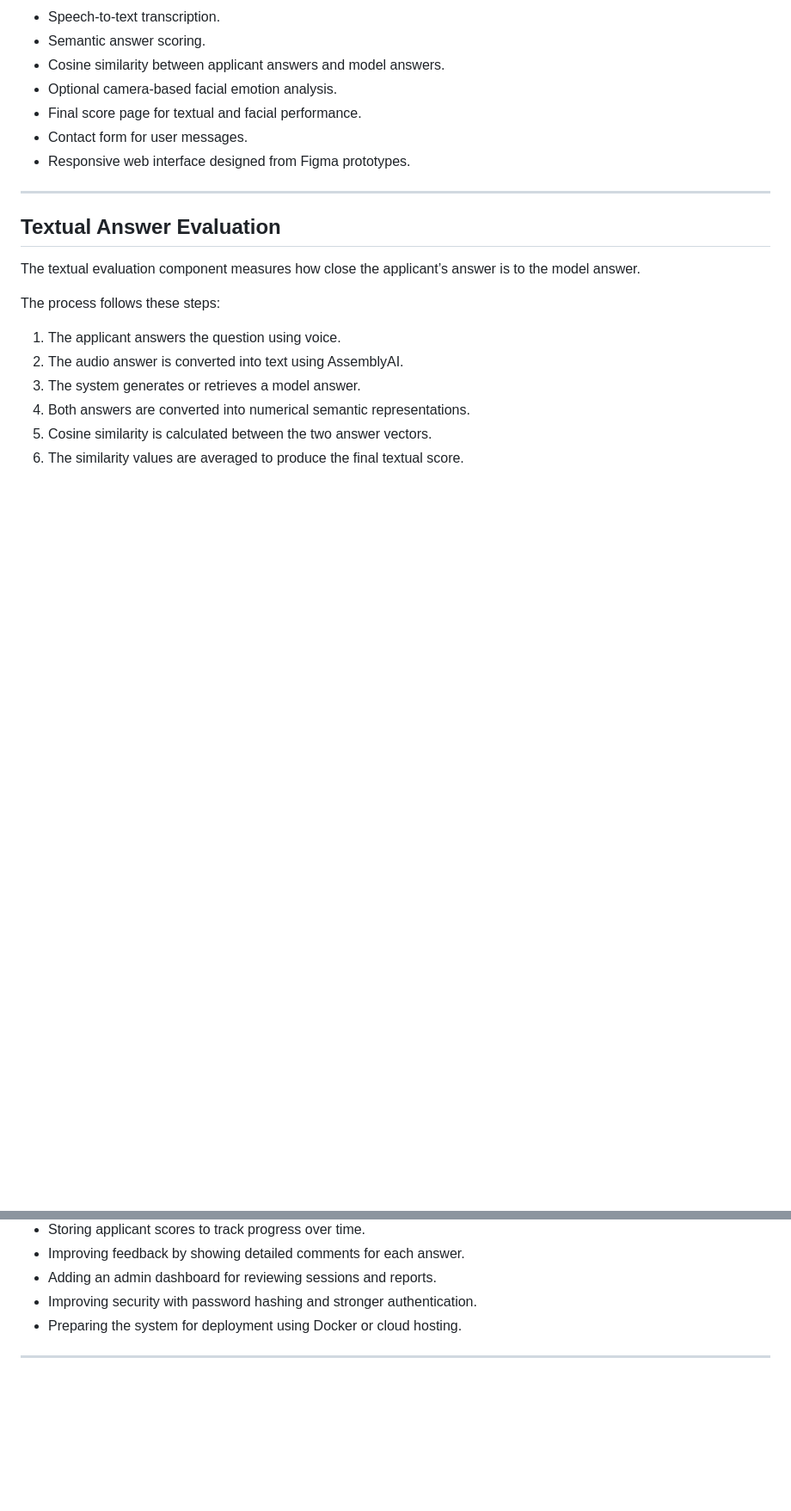
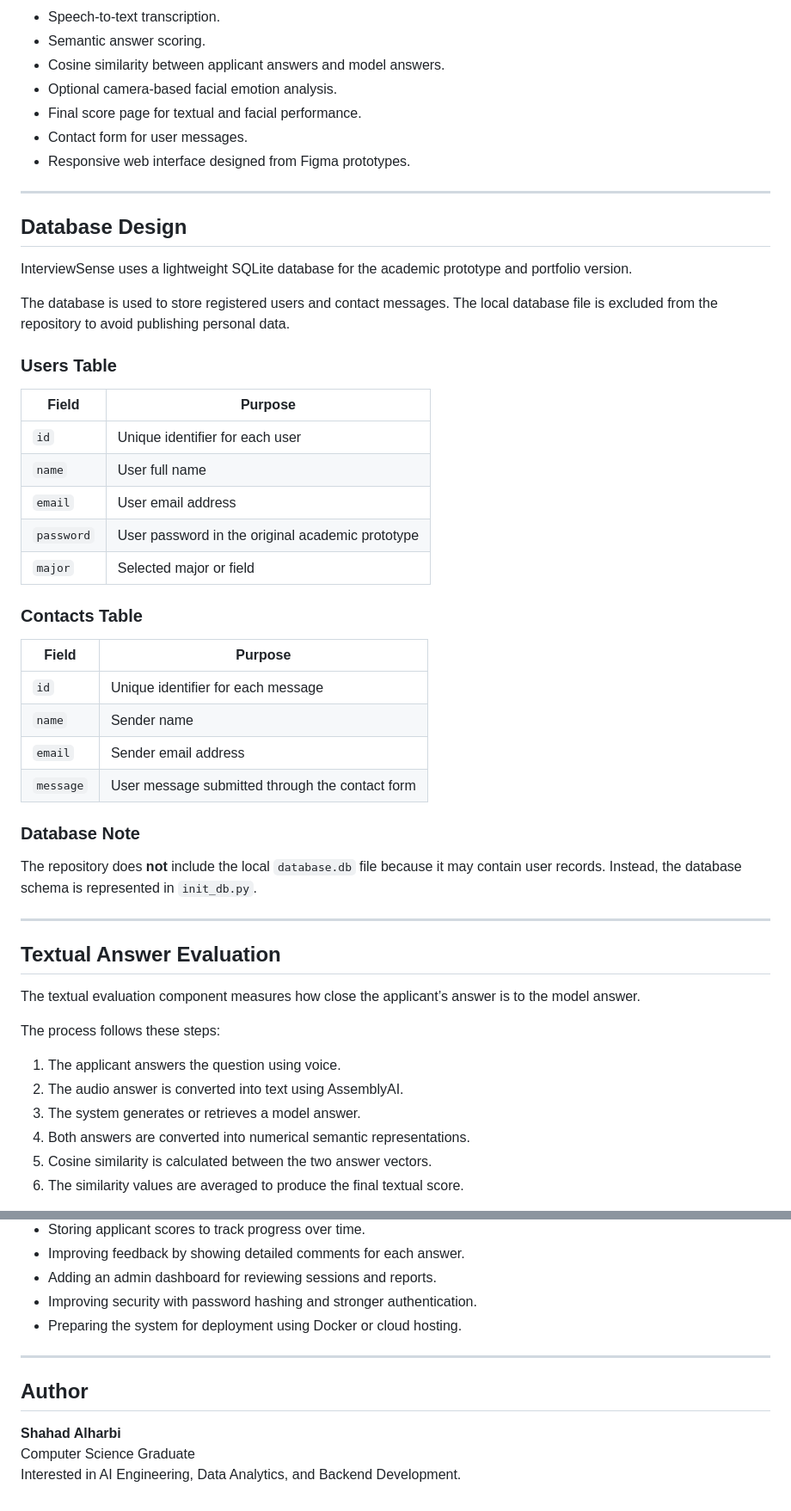
Before and after one commit to shahadsaadhalharbi-byte/InterviewSense, a Markdown page: README.md, 2 parts joined by grey strips. Shown at 86% size. Rendered like a GitHub page; blank space fills up the shorter version.

```diff
--- a/README.md
+++ b/README.md
@@ -117,6 +145,37 @@ The AI layer supports the core intelligence of the system:
 - Final score page for textual and facial performance.
 - Contact form for user messages.
 - Responsive web interface designed from Figma prototypes.
+
+---
+
+## Database Design
+
+InterviewSense uses a lightweight SQLite database for the academic prototype and portfolio version.
+
+The database is used to store registered users and contact messages. The local database file is excluded from the repository to avoid publishing personal data.
+
+### Users Table
+
+| Field | Purpose |
+|---|---|
+| `id` | Unique identifier for each user |
+| `name` | User full name |
+| `email` | User email address |
+| `password` | User password in the original academic prototype |
+| `major` | Selected major or field |
+
+### Contacts Table
+
+| Field | Purpose |
+|---|---|
+| `id` | Unique identifier for each message |
+| `name` | Sender name |
+| `email` | Sender email address |
+| `message` | User message submitted through the contact form |
+
+### Database Note
+
+The repository does **not** include the local `database.db` file because it may contain user records. Instead, the database schema is represented in `init_db.py`.
 
 ---
 
@@ -225,3 +328,9 @@ Planned improvements include:
 - Preparing the system for deployment using Docker or cloud hosting.
 
 ---
+
+## Author
+
+**Shahad Alharbi**
+Computer Science Graduate
+Interested in AI Engineering, Data Analytics, and Backend Development.
```
Also changed, not shown: other parts of README.md (+75 -3 lines).
